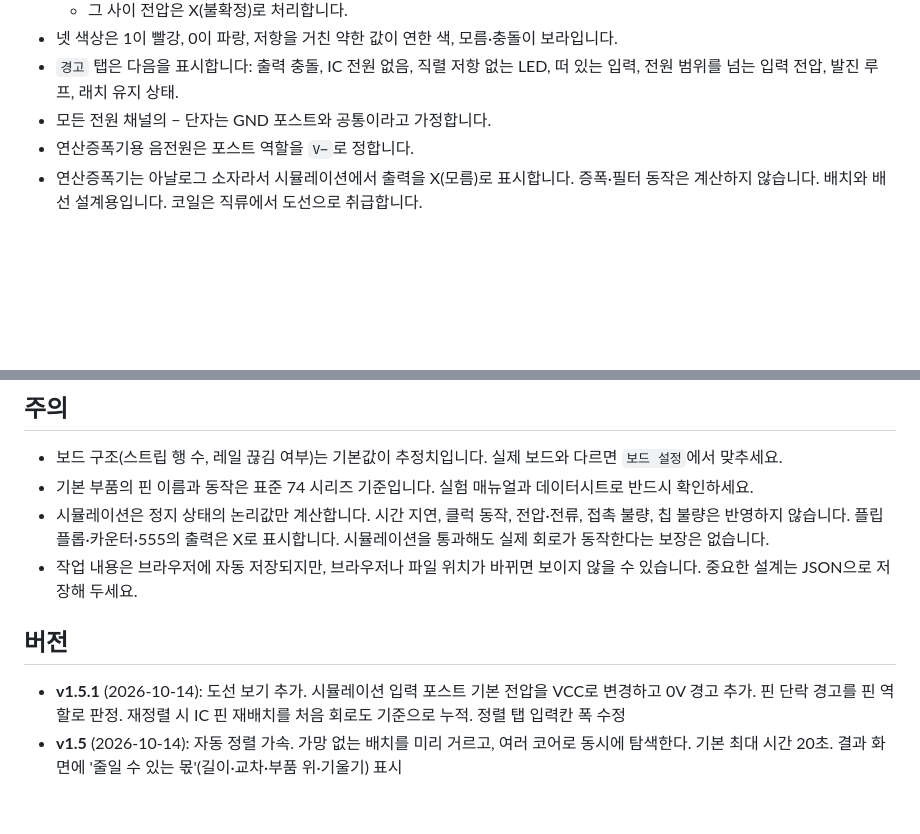
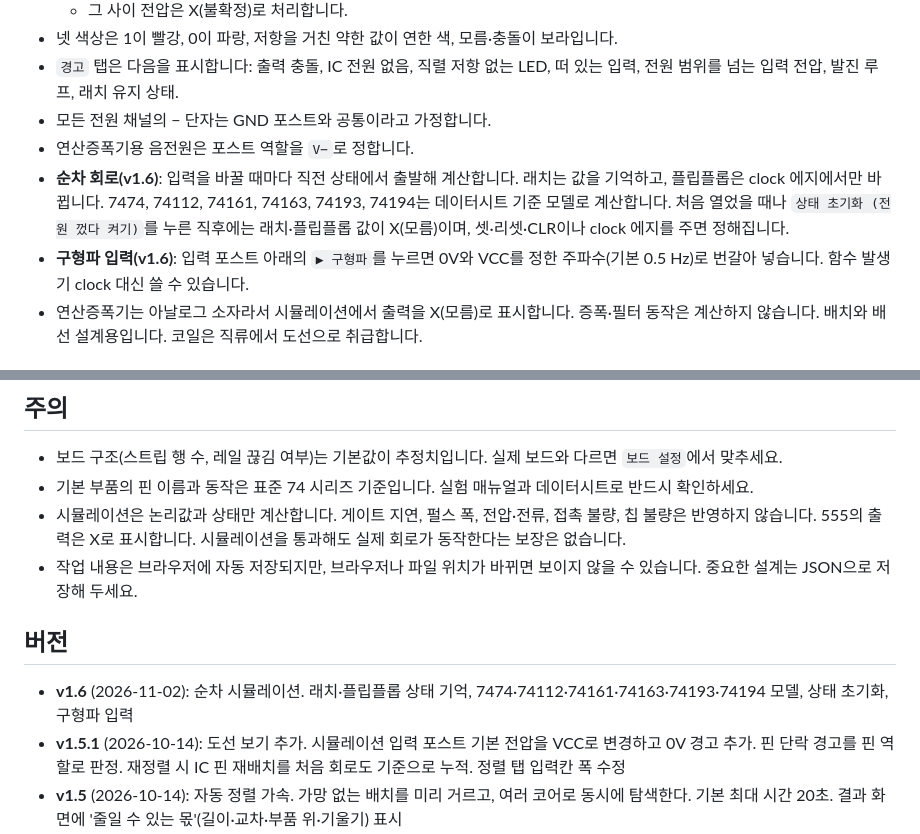
Before and after one commit to kimstumpjoo/jamsil-breadboard, a Markdown page: README.md, 2 parts joined by grey strips. Drawn GitHub-style; blank space fills up the shorter version.

Commit message:
v1.6 : README.md

```diff
--- a/README.md
+++ b/README.md
@@ -45,6 +45,8 @@
 - `경고` 탭은 다음을 표시합니다: 출력 충돌, IC 전원 없음, 직렬 저항 없는 LED, 떠 있는 입력, 전원 범위를 넘는 입력 전압, 발진 루프, 래치 유지 상태.
 - 모든 전원 채널의 − 단자는 GND 포스트와 공통이라고 가정합니다.
 - 연산증폭기용 음전원은 포스트 역할을 `V−`로 정합니다.
+- **순차 회로(v1.6)**: 입력을 바꿀 때마다 직전 상태에서 출발해 계산합니다. 래치는 값을 기억하고, 플립플롭은 clock 에지에서만 바뀝니다. 7474, 74112, 74161, 74163, 74193, 74194는 데이터시트 기준 모델로 계산합니다. 처음 열었을 때나 `상태 초기화 (전원 껐다 켜기)`를 누른 직후에는 래치·플립플롭 값이 X(모름)이며, 셋·리셋·CLR이나 clock 에지를 주면 정해집니다.
+- **구형파 입력(v1.6)**: 입력 포스트 아래의 `▶ 구형파`를 누르면 0V와 VCC를 정한 주파수(기본 0.5 Hz)로 번갈아 넣습니다. 함수 발생기 clock 대신 쓸 수 있습니다.
 - 연산증폭기는 아날로그 소자라서 시뮬레이션에서 출력을 X(모름)로 표시합니다. 증폭·필터 동작은 계산하지 않습니다. 배치와 배선 설계용입니다. 코일은 직류에서 도선으로 취급합니다.
 
 ## 새 부품 등록
@@ -96,11 +98,12 @@ SUM = s ^ CIN
 
 - 보드 구조(스트립 행 수, 레일 끊김 여부)는 기본값이 추정치입니다. 실제 보드와 다르면 `보드 설정`에서 맞추세요.
 - 기본 부품의 핀 이름과 동작은 표준 74 시리즈 기준입니다. 실험 매뉴얼과 데이터시트로 반드시 확인하세요.
-- 시뮬레이션은 정지 상태의 논리값만 계산합니다. 시간 지연, 클럭 동작, 전압·전류, 접촉 불량, 칩 불량은 반영하지 않습니다. 플립플롭·카운터·555의 출력은 X로 표시합니다. 시뮬레이션을 통과해도 실제 회로가 동작한다는 보장은 없습니다.
+- 시뮬레이션은 논리값과 상태만 계산합니다. 게이트 지연, 펄스 폭, 전압·전류, 접촉 불량, 칩 불량은 반영하지 않습니다. 555의 출력은 X로 표시합니다. 시뮬레이션을 통과해도 실제 회로가 동작한다는 보장은 없습니다.
 - 작업 내용은 브라우저에 자동 저장되지만, 브라우저나 파일 위치가 바뀌면 보이지 않을 수 있습니다. 중요한 설계는 JSON으로 저장해 두세요.
 
 ## 버전
 
+- **v1.6** (2026-11-02): 순차 시뮬레이션. 래치·플립플롭 상태 기억, 7474·74112·74161·74163·74193·74194 모델, 상태 초기화, 구형파 입력
 - **v1.5.1** (2026-10-14): 도선 보기 추가. 시뮬레이션 입력 포스트 기본 전압을 VCC로 변경하고 0V 경고 추가. 핀 단락 경고를 핀 역할로 판정. 재정렬 시 IC 핀 재배치를 처음 회로도 기준으로 누적. 정렬 탭 입력칸 폭 수정
 - **v1.5** (2026-10-14): 자동 정렬 가속. 가망 없는 배치를 미리 거르고, 여러 코어로 동시에 탐색한다. 기본 최대 시간 20초. 결과 화면에 '줄일 수 있는 몫'(길이·교차·부품 위·기울기) 표시
 - **v1.4** (2026-10-14): 자동 정렬(`정렬` 탭) 추가. 같은 회로를 금지 규칙을 지키면서 다시 배치·배선하고, 미리보기 후 수락하는 방식
```
